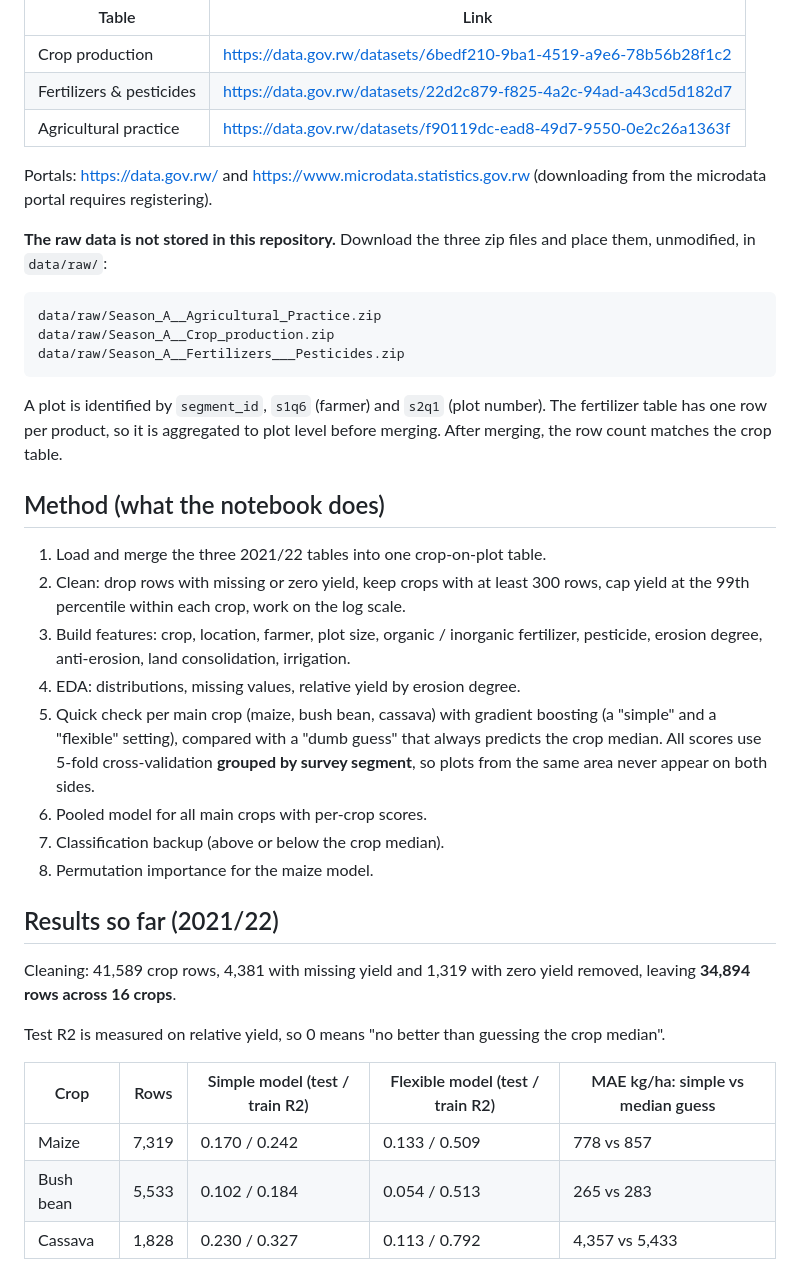
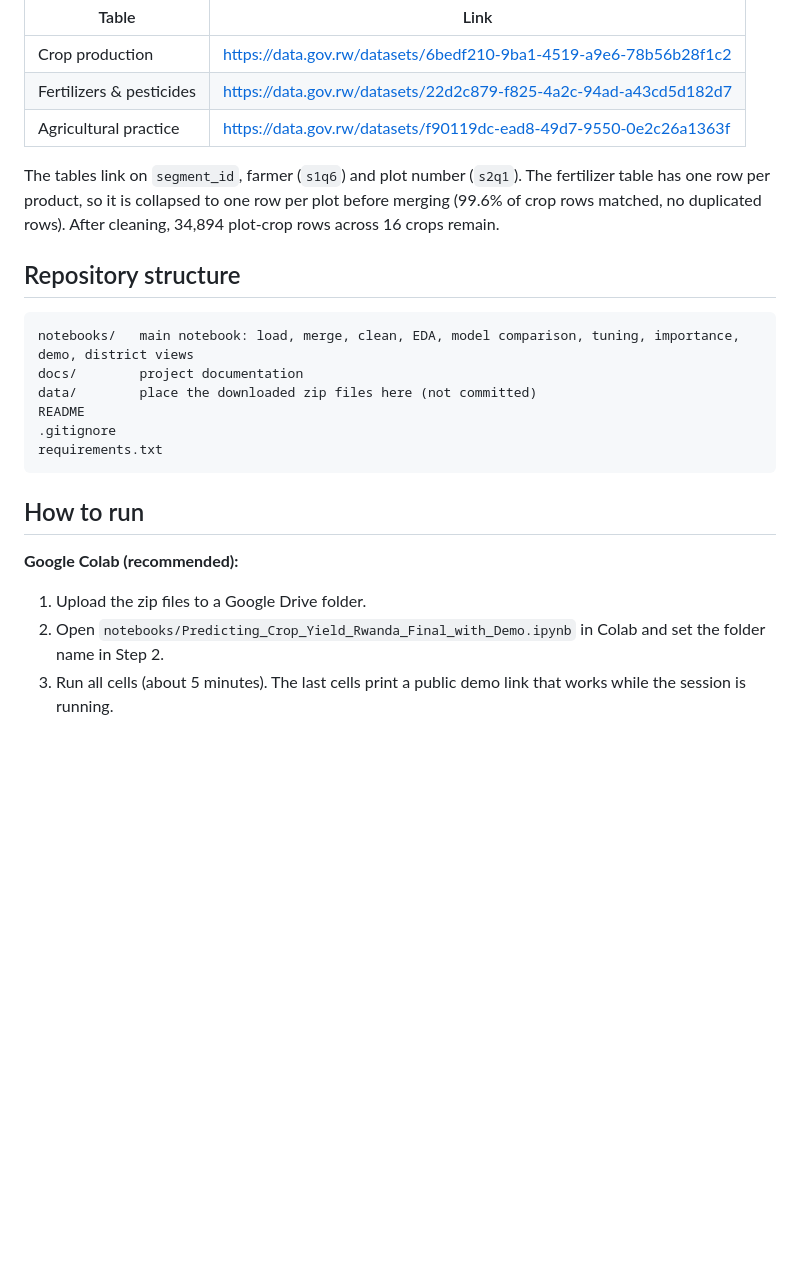
Before and after one commit to tmachingur-code/predicting-crop-yield-rwanda, a Markdown page: README.md, the part around one of its changes. Drawn GitHub-style; blank space fills up the shorter version.

````diff
--- a/README.md
+++ b/README.md
@@ -36,38 +46,23 @@ Season A microdata from NISR, 2021/22 (the only year loaded so far):
 | Fertilizers & pesticides | https://data.gov.rw/datasets/22d2c879-f825-4a2c-94ad-a43cd5d182d7 |
 | Agricultural practice | https://data.gov.rw/datasets/f90119dc-ead8-49d7-9550-0e2c26a1363f |
 
-Portals: https://data.gov.rw/ and https://www.microdata.statistics.gov.rw (downloading from the microdata portal requires registering).
+The tables link on `segment_id`, farmer (`s1q6`) and plot number (`s2q1`). The fertilizer table has one row per product, so it is collapsed to one row per plot before merging (99.6% of crop rows matched, no duplicated rows). After cleaning, 34,894 plot-crop rows across 16 crops remain.
 
-**The raw data is not stored in this repository.** Download the three zip files and place them, unmodified, in `data/raw/`:
+## Repository structure
 
 ```
-data/raw/Season_A__Agricultural_Practice.zip
-data/raw/Season_A__Crop_production.zip
-data/raw/Season_A__Fertilizers___Pesticides.zip
+notebooks/   main notebook: load, merge, clean, EDA, model comparison, tuning, importance, demo, district views
+docs/        project documentation
+data/        place the downloaded zip files here (not committed)
+README
+.gitignore
+requirements.txt
 ```
 
-A plot is identified by `segment_id`, `s1q6` (farmer) and `s2q1` (plot number). The fertilizer table has one row per product, so it is aggregated to plot level before merging. After merging, the row count matches the crop table.
+## How to run
 
-## Method (what the notebook does)
+**Google Colab (recommended):**
+1. Upload the zip files to a Google Drive folder.
+2. Open `notebooks/Predicting_Crop_Yield_Rwanda_Final_with_Demo.ipynb` in Colab and set the folder name in Step 2.
+3. Run all cells (about 5 minutes). The last cells print a public demo link that works while the session is running.
 
-1. Load and merge the three 2021/22 tables into one crop-on-plot table.
-2. Clean: drop rows with missing or zero yield, keep crops with at least 300 rows, cap yield at the 99th percentile within each crop, work on the log scale.
-3. Build features: crop, location, farmer, plot size, organic / inorganic fertilizer, pesticide, erosion degree, anti-erosion, land consolidation, irrigation.
-4. EDA: distributions, missing values, relative yield by erosion degree.
-5. Quick check per main crop (maize, bush bean, cassava) with gradient boosting (a "simple" and a "flexible" setting), compared with a "dumb guess" that always predicts the crop median. All scores use 5-fold cross-validation **grouped by survey segment**, so plots from the same area never appear on both sides.
-6. Pooled model for all main crops with per-crop scores.
-7. Classification backup (above or below the crop median).
-8. Permutation importance for the maize model.
-
-## Results so far (2021/22)
-
-Cleaning: 41,589 crop rows, 4,381 with missing yield and 1,319 with zero yield removed, leaving **34,894 rows across 16 crops**.
-
-Test R2 is measured on relative yield, so 0 means "no better than guessing the crop median".
-
-| Crop | Rows | Simple model (test / train R2) | Flexible model (test / train R2) | MAE kg/ha: simple vs median guess |
-|---|---|---|---|---|
-| Maize | 7,319 | 0.170 / 0.242 | 0.133 / 0.509 | 778 vs 857 |
-| Bush bean | 5,533 | 0.102 / 0.184 | 0.054 / 0.513 | 265 vs 283 |
-| Cassava | 1,828 | 0.230 / 0.327 | 0.113 / 0.792 | 4,357 vs 5,433 |
-
````
Also changed, not shown: other parts of README.md (+36 -72 lines).
